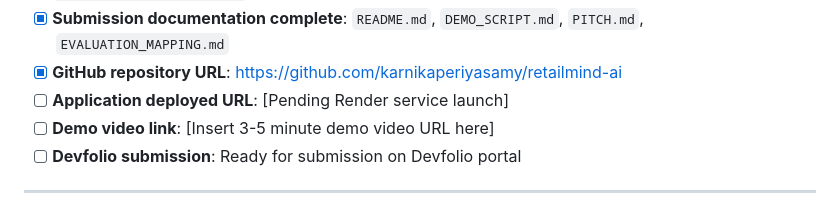
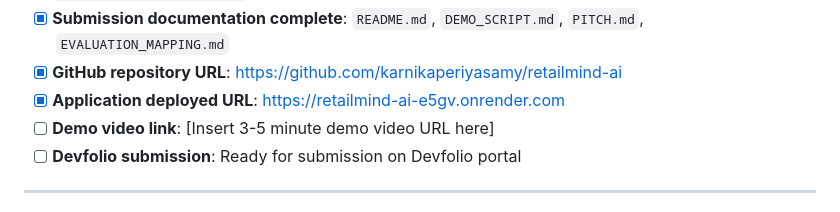
Before and after one commit to karnikaperiyasamy/retailmind-ai, a Markdown page: SUBMISSION_CHECKLIST.md, the part around the change. GitHub-like rendering.

```diff
--- a/SUBMISSION_CHECKLIST.md
+++ b/SUBMISSION_CHECKLIST.md
@@ -28,7 +28,7 @@
 - [x] **Automated test suite**: 25 automated unit and REST endpoint tests passing via `python -m unittest tests/test_retailmind.py`
 - [x] **Submission documentation complete**: `README.md`, `DEMO_SCRIPT.md`, `PITCH.md`, `EVALUATION_MAPPING.md`
 - [x] **GitHub repository URL**: https://github.com/karnikaperiyasamy/retailmind-ai
-- [ ] **Application deployed URL**: [Pending Render service launch]
+- [x] **Application deployed URL**: https://retailmind-ai-e5gv.onrender.com
 - [ ] **Demo video link**: [Insert 3-5 minute demo video URL here]
 - [ ] **Devfolio submission**: Ready for submission on Devfolio portal
 
```
Also changed, not shown: README.md (+5 -1 lines).
